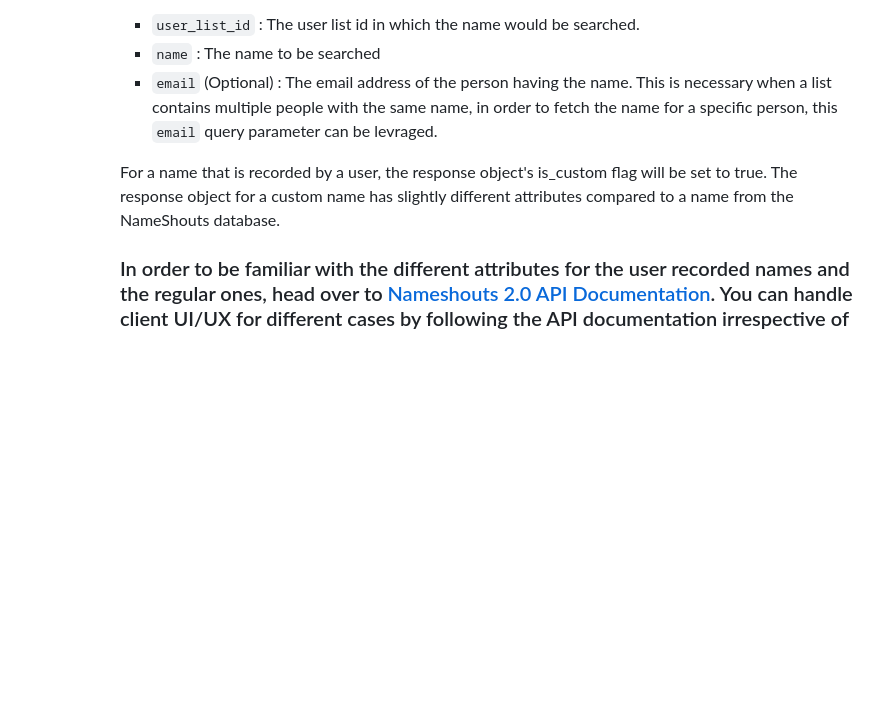
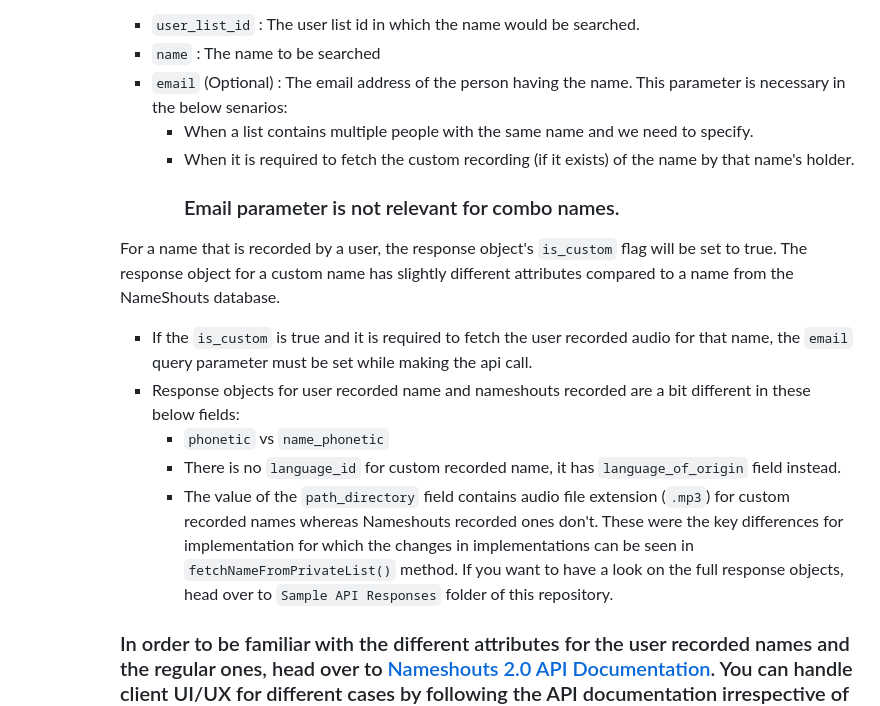
Before and after one commit to nauran3/nameshouts-samples, a Markdown page: README.md, the part around the change. GitHub-like rendering; blank space fills up the shorter version.

Commit message:
updated documentation

````diff
--- a/README.md
+++ b/README.md
@@ -92,9 +92,18 @@
             The route for the above API call is `${API_BASE_URL}/user/user-list/get-name-group-from-user-list` which has 3 query parameters:
             - `user_list_id` : The user list id in which the name would be searched.
             - `name` : The name to be searched
-            - `email` (Optional) : The email address of the person having the name. This is necessary when a list contains multiple people with the same name, in order to fetch the name for a specific person, this `email` query parameter can be levraged.
+            - `email` (Optional) : The email address of the person having the name. This parameter is necessary in the below senarios:
+                - When a list contains multiple people with the same name and we need to specify.
+                - When it is required to fetch the custom recording (if it exists) of the name by that name's holder.
+                    ### Email parameter is not relevant for combo names.
 
-            For a name that is recorded by a user, the response object's is_custom flag will be set to true. The response object for a custom name has slightly different attributes compared to a name from the NameShouts database.
+            For a name that is recorded by a user, the response object's `is_custom` flag will be set to true. The response object for a custom name has slightly different attributes compared to a name from the NameShouts database.
+            - If the `is_custom` is true and it is required to fetch the user recorded audio for that name, the `email` query parameter must be set while making the api call.
+            - Response objects for user recorded name and nameshouts recorded are a bit different in these below fields:
+                -  `phonetic` vs `name_phonetic`
+                - There is no `language_id` for custom recorded name, it has `language_of_origin` field instead.
+                - The value of the `path_directory` field contains audio file extension (`.mp3`) for custom recorded names whereas Nameshouts recorded ones don't.
+            These were the key differences for implementation for which the changes in implementations can be seen in `fetchNameFromPrivateList()` method. If  you want to have a look on the full response objects, head over to `Sample API Responses` folder of this repository.
             ### In order to be familiar with the different attributes for the user recorded names and the regular ones, head over to [Nameshouts 2.0 API Documentation](https://documenter.getpostman.com/view/1200138/VUjPJ5xc#dc4068d1-b087-45c1-9f9a-6b1ee551a787). You can handle client UI/UX for different cases by following the API documentation irrespective of your stack.
         - If the name is not found in the private list, then it is searched in the default list as a fallback option which is covered in the below lines of code of `nameshouts.js`:
             ```
````
